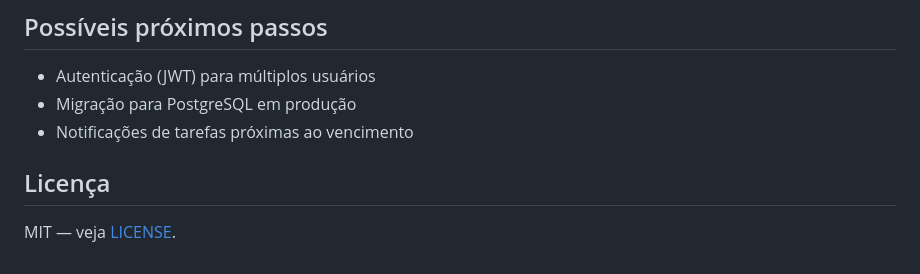
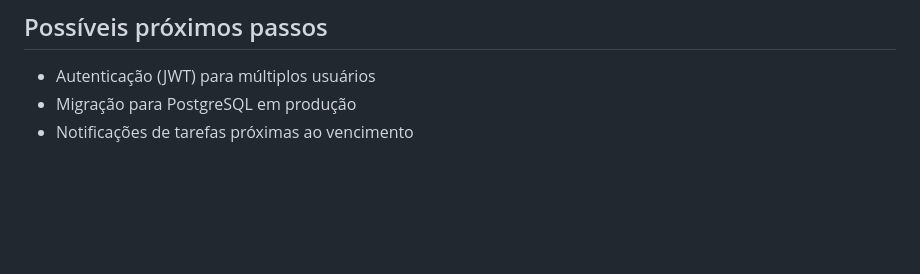
Before and after one commit to usguilherme/task-manager-api, a Markdown page: README.md, the part around the change. Rendered like a GitHub page; blank space fills up the shorter version.

```diff
--- a/README.md
+++ b/README.md
@@ -205,7 +205,3 @@ O CI roda lint + testes em Python 3.11 e 3.12 a cada push/PR.
 - Autenticação (JWT) para múltiplos usuários
 - Migração para PostgreSQL em produção
 - Notificações de tarefas próximas ao vencimento
-
-## Licença
-
-MIT — veja [LICENSE](LICENSE).
```
